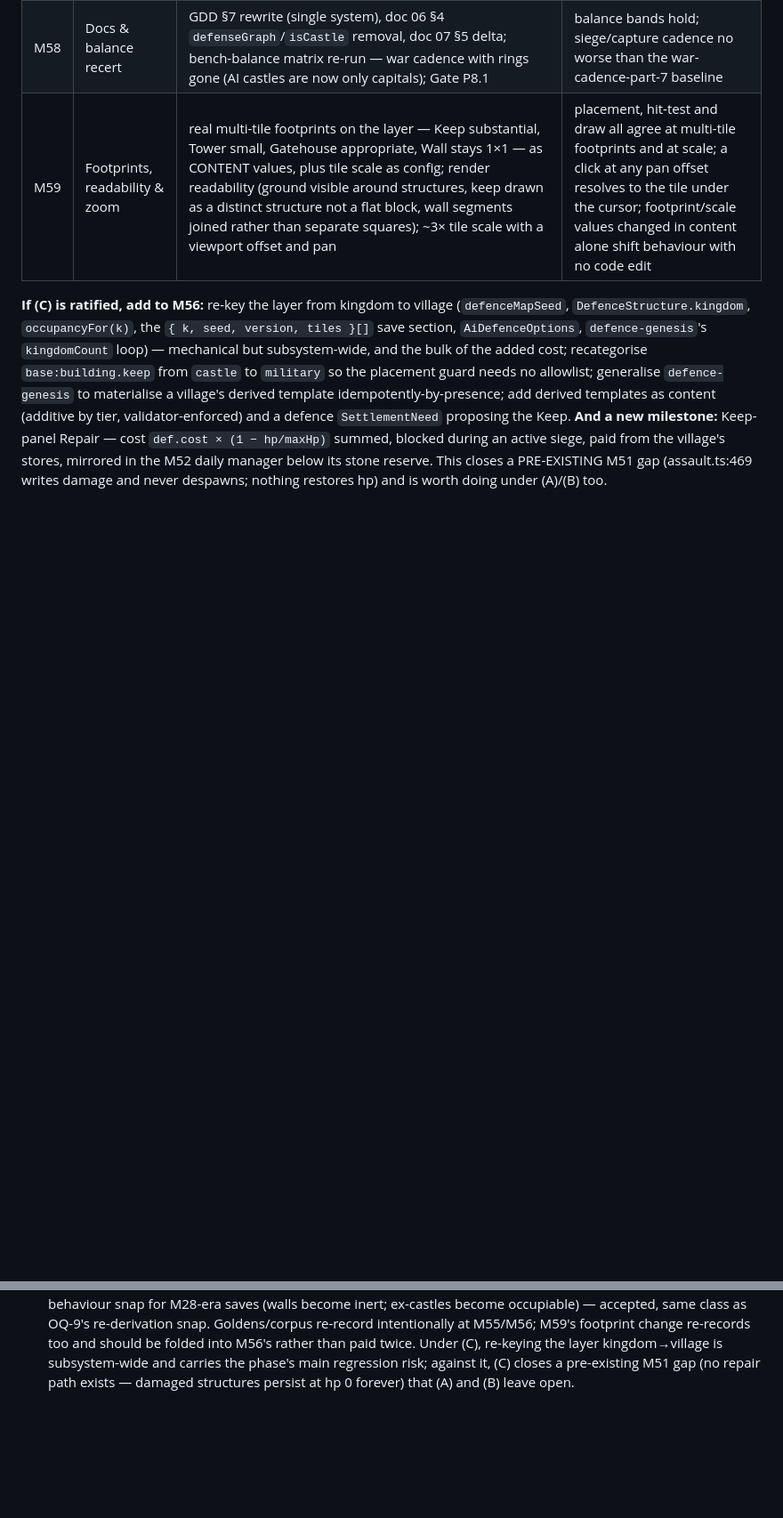
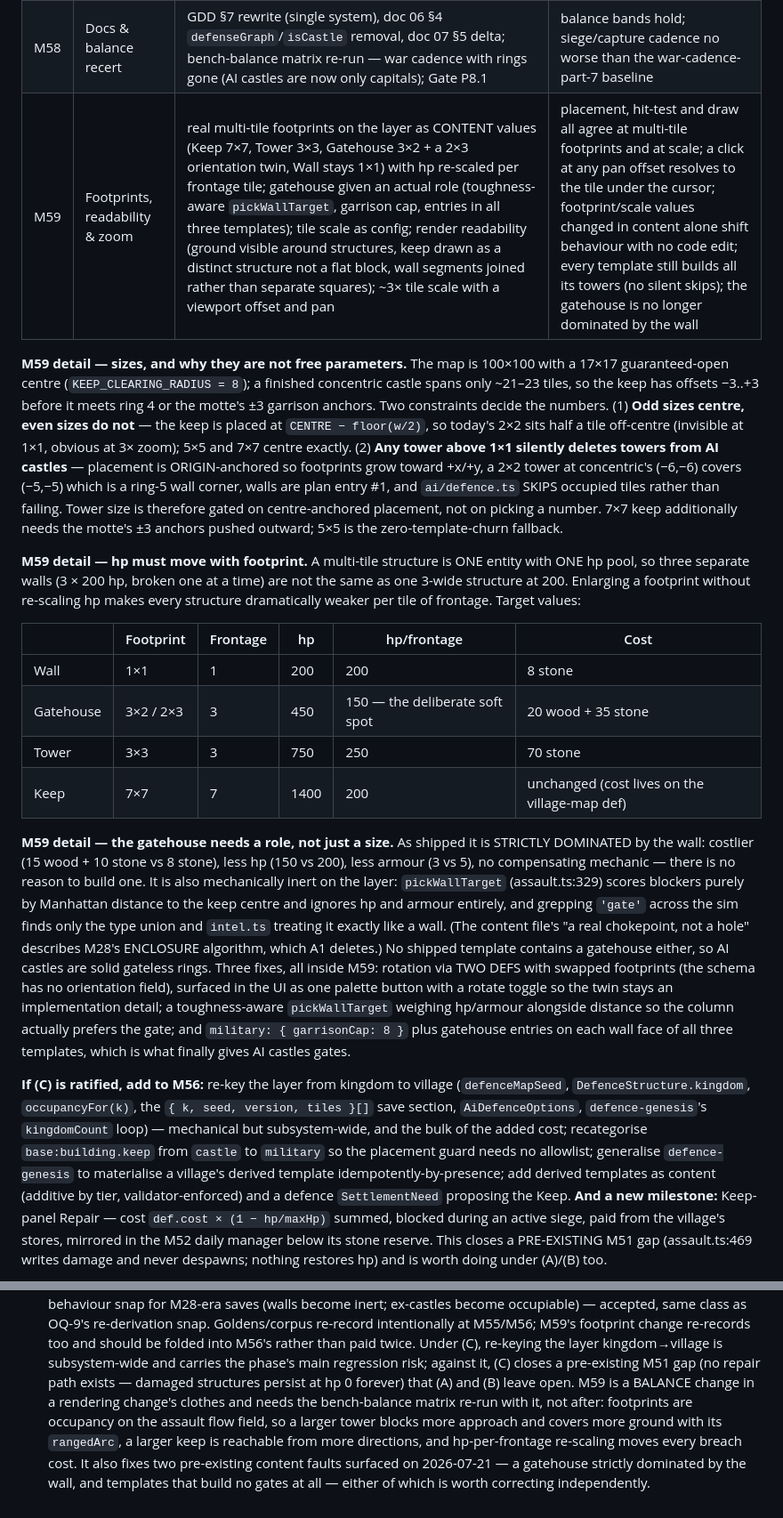
Before and after one commit to jpvlinhares/Crowns-Clay, a Markdown page: docs/design/12-roadmap.md, 2 parts joined by grey strips. Shown at 89% size. Rendered like a GitHub page; blank space fills up the shorter version.

Commit message:
Docs: M59 records footprint sizes, hp-per-frontage, and the gatehouse role
Sizes are not free parameters. The keep has offsets -3..+3 before it meets
ring 4 or the motte's garrison anchors; odd footprints centre exactly while
even ones sit half a tile off; and any tower above 1x1 silently vanishes from
AI castles because placement is origin-anchored and ai/defence.ts skips
occupied tiles rather than failing.

Records that a multi-tile structure is one entity with one hp pool, so
enlarging a footprint without re-scaling hp weakens every structure per tile
of frontage — with target values for wall, gatehouse, tower and keep.

Also records two pre-existing content faults found while sizing: the
gatehouse is strictly dominated by the wall (costlier, less hp, less armour,
no compensating mechanic) and is inert on the layer since pickWallTarget
scores by distance alone and ignores hp; and no template contains a gatehouse,
so AI castles are gateless rings. Fixed in M59 via two orientation defs, a
toughness-aware target scorer, a garrison cap, and template entries.

Still plan only — no implementation before the fork is ratified.

Co-Authored-By: Claude Opus 4.8 <noreply@anthropic.com>

```diff
--- a/docs/design/12-roadmap.md
+++ b/docs/design/12-roadmap.md
@@ -560,7 +560,45 @@ before any deletion breadth.
 | M56 | Retire village-side fortification | reject `category: 'castle'` in `ops.place()` + drop from the build catalog (policy, per A1); delete `planCastleRing` and `ai/military.ts`'s ring block; delete castles.ts enclosure/defense-graph/`isCastle` derivation, re-homing `Fortification` into the defence module; `AiWarTarget.isCastle` := layer eligibility; occupation drops its `isCastle` exemption (the layer hook stays); delete `castles.test.ts`, add rejection coverage | a castle def is rejected by village placement for player AND AI issuers; in one campaign an AI both besieges a capital and occupies a non-capital |
 | M57 | Legacy saves & corpus | grandfathered M28 structures: load as inert ordinary buildings (occupancy-blocking, demolishable, no graph, no siege meaning); `isCastle` deprecated-in-schema; add an M28-era fixture save to the corpus; torture pass | the M28-era save loads and resumes hash-stable with its walls standing-but-inert; corpus green including the new entry |
 | M58 | Docs & balance recert | GDD §7 rewrite (single system), doc 06 §4 `defenseGraph`/`isCastle` removal, doc 07 §5 delta; bench-balance matrix re-run — war cadence with rings gone (AI castles are now only capitals); Gate P8.1 | balance bands hold; siege/capture cadence no worse than the war-cadence-part-7 baseline |
-| M59 | Footprints, readability & zoom | real multi-tile footprints on the layer — Keep substantial, Tower small, Gatehouse appropriate, Wall stays 1×1 — as CONTENT values, plus tile scale as config; render readability (ground visible around structures, keep drawn as a distinct structure not a flat block, wall segments joined rather than separate squares); ~3× tile scale with a viewport offset and pan | placement, hit-test and draw all agree at multi-tile footprints and at scale; a click at any pan offset resolves to the tile under the cursor; footprint/scale values changed in content alone shift behaviour with no code edit |
+| M59 | Footprints, readability & zoom | real multi-tile footprints on the layer as CONTENT values (Keep 7×7, Tower 3×3, Gatehouse 3×2 + a 2×3 orientation twin, Wall stays 1×1) with hp re-scaled per frontage tile; gatehouse given an actual role (toughness-aware `pickWallTarget`, garrison cap, entries in all three templates); tile scale as config; render readability (ground visible around structures, keep drawn as a distinct structure not a flat block, wall segments joined rather than separate squares); ~3× tile scale with a viewport offset and pan | placement, hit-test and draw all agree at multi-tile footprints and at scale; a click at any pan offset resolves to the tile under the cursor; footprint/scale values changed in content alone shift behaviour with no code edit; every template still builds all its towers (no silent skips); the gatehouse is no longer dominated by the wall |
+
+**M59 detail — sizes, and why they are not free parameters.** The map is 100×100 with a 17×17
+guaranteed-open centre (`KEEP_CLEARING_RADIUS = 8`); a finished concentric castle spans only
+~21–23 tiles, so the keep has offsets −3..+3 before it meets ring 4 or the motte's ±3 garrison
+anchors. Two constraints decide the numbers. (1) **Odd sizes centre, even sizes do not** — the
+keep is placed at `CENTRE − floor(w/2)`, so today's 2×2 sits half a tile off-centre (invisible at
+1×1, obvious at 3× zoom); 5×5 and 7×7 centre exactly. (2) **Any tower above 1×1 silently deletes
+towers from AI castles** — placement is ORIGIN-anchored so footprints grow toward +x/+y, a 2×2
+tower at concentric's (−6,−6) covers (−5,−5) which is a ring-5 wall corner, walls are plan entry
+#1, and `ai/defence.ts` SKIPS occupied tiles rather than failing. Tower size is therefore gated on
+centre-anchored placement, not on picking a number. 7×7 keep additionally needs the motte's ±3
+anchors pushed outward; 5×5 is the zero-template-churn fallback.
+
+**M59 detail — hp must move with footprint.** A multi-tile structure is ONE entity with ONE hp
+pool, so three separate walls (3 × 200 hp, broken one at a time) are not the same as one 3-wide
+structure at 200. Enlarging a footprint without re-scaling hp makes every structure dramatically
+weaker per tile of frontage. Target values:
+
+| | Footprint | Frontage | hp | hp/frontage | Cost |
+|---|---|---|---|---|---|
+| Wall | 1×1 | 1 | 200 | 200 | 8 stone |
+| Gatehouse | 3×2 / 2×3 | 3 | 450 | 150 — the deliberate soft spot | 20 wood + 35 stone |
+| Tower | 3×3 | 3 | 750 | 250 | 70 stone |
+| Keep | 7×7 | 7 | 1400 | 200 | unchanged (cost lives on the village-map def) |
+
+**M59 detail — the gatehouse needs a role, not just a size.** As shipped it is STRICTLY DOMINATED
+by the wall: costlier (15 wood + 10 stone vs 8 stone), less hp (150 vs 200), less armour (3 vs 5),
+no compensating mechanic — there is no reason to build one. It is also mechanically inert on the
+layer: `pickWallTarget` (assault.ts:329) scores blockers purely by Manhattan distance to the keep
+centre and ignores hp and armour entirely, and grepping `'gate'` across the sim finds only the
+type union and `intel.ts` treating it exactly like a wall. (The content file's "a real chokepoint,
+not a hole" describes M28's ENCLOSURE algorithm, which A1 deletes.) No shipped template contains a
+gatehouse either, so AI castles are solid gateless rings. Three fixes, all inside M59: rotation
+via TWO DEFS with swapped footprints (the schema has no orientation field), surfaced in the UI as
+one palette button with a rotate toggle so the twin stays an implementation detail; a
+toughness-aware `pickWallTarget` weighing hp/armour alongside distance so the column actually
+prefers the gate; and `military: { garrisonCap: 8 }` plus gatehouse entries on each wall face of
+all three templates, which is what finally gives AI castles gates.
 
 **If (C) is ratified, add to M56:** re-key the layer from kingdom to village
 (`defenceMapSeed`, `DefenceStructure.kingdom`, `occupancyFor(k)`, the `{ k, seed, version,
@@ -684,3 +722,9 @@ Amendment A1; scope recommendation pending ratification).**
   M56's rather than paid twice. Under (C), re-keying the layer kingdom→village is subsystem-wide
   and carries the phase's main regression risk; against it, (C) closes a pre-existing M51 gap
   (no repair path exists — damaged structures persist at hp 0 forever) that (A) and (B) leave open.
+  M59 is a BALANCE change in a rendering change's clothes and needs the bench-balance matrix
+  re-run with it, not after: footprints are occupancy on the assault flow field, so a larger tower
+  blocks more approach and covers more ground with its `rangedArc`, a larger keep is reachable
+  from more directions, and hp-per-frontage re-scaling moves every breach cost. It also fixes two
+  pre-existing content faults surfaced on 2026-07-21 — a gatehouse strictly dominated by the wall,
+  and templates that build no gates at all — either of which is worth correcting independently.
```
